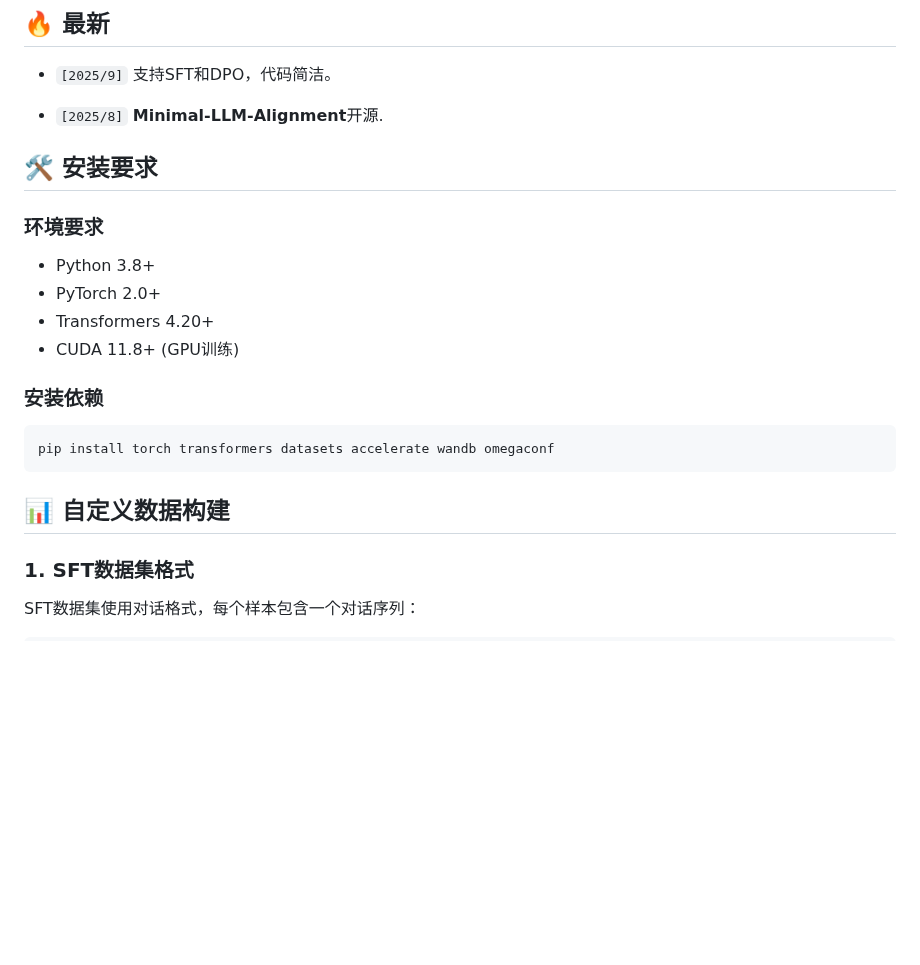
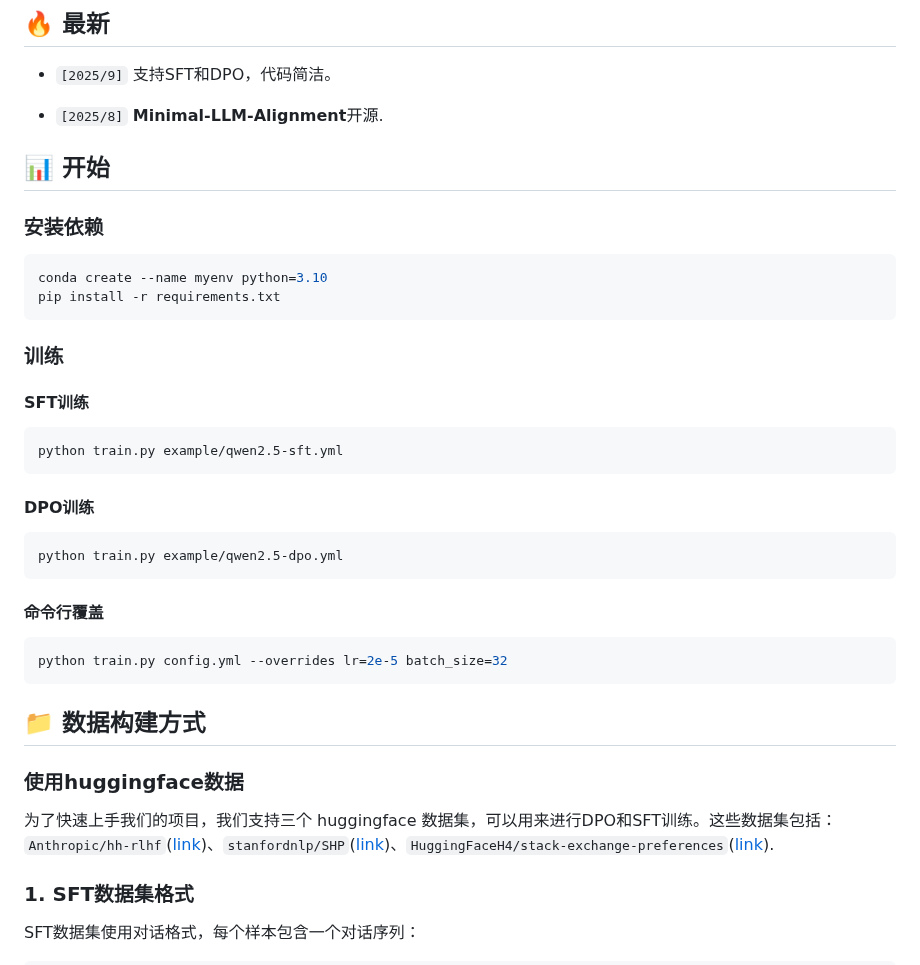
Before and after one commit to zht8506/Minimal-LLM-Alignment, a Markdown page: README_zh.md, the part around one of its changes. Drawn GitHub-style; blank space fills up the shorter version.

````diff
--- a/README_zh.md
+++ b/README_zh.md
@@ -11,20 +11,36 @@
 
 - ```[2025/8]``` **Minimal-LLM-Alignment**开源.
 
-## 🛠️ 安装要求
-
-### 环境要求
-- Python 3.8+
-- PyTorch 2.0+
-- Transformers 4.20+
-- CUDA 11.8+ (GPU训练)
+## 📊 开始
 
 ### 安装依赖
 ```bash
-pip install torch transformers datasets accelerate wandb omegaconf
+conda create --name myenv python=3.10
+pip install -r requirements.txt
+```
+### 训练
+
+#### SFT训练
+```bash
+python train.py example/qwen2.5-sft.yml
 ```
 
-## 📊 自定义数据构建
+#### DPO训练
+```bash
+python train.py example/qwen2.5-dpo.yml
+```
+#### 命令行覆盖
+
+```bash
+python train.py config.yml --overrides lr=2e-5 batch_size=32
+```
+
+## 📁 数据构建方式
+
+### 使用huggingface数据
+
+为了快速上手我们的项目，我们支持三个 huggingface 数据集，可以用来进行DPO和SFT训练。这些数据集包括： ```Anthropic/hh-rlhf```([link](https://huggingface.co/datasets/Anthropic/hh-rlhf))、```stanfordnlp/SHP```([link](https://huggingface.co/datasets/stanfordnlp/SHP))、```HuggingFaceH4/stack-exchange-preferences```([link](https://huggingface.co/datasets/HuggingFaceH4/stack-exchange-preferences)).
+
 
 ### 1. SFT数据集格式
 
````
Also changed, not shown: other parts of README_zh.md (+15 -127 lines).
